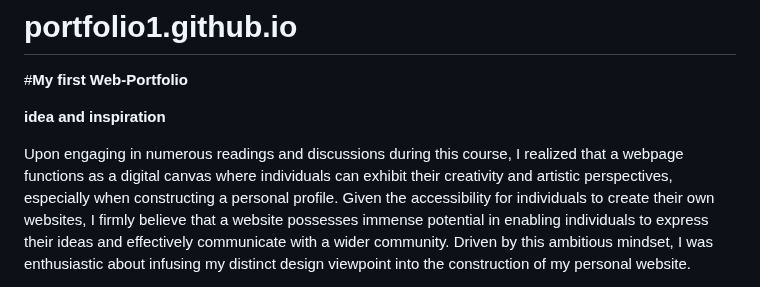
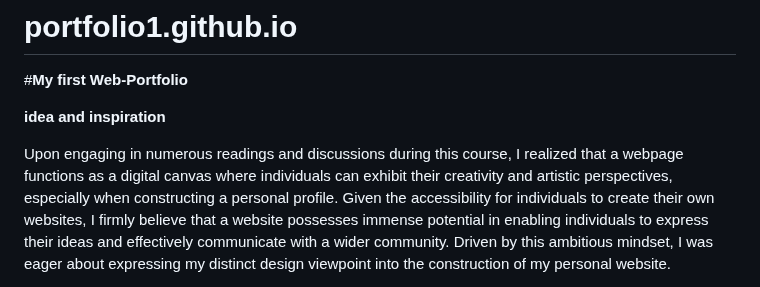
Before and after one commit to bruno1502m/portfolio1.github.io, a Markdown page: README.md, the part around one of its changes. Drawn GitHub-style.

```diff
--- a/README.md
+++ b/README.md
@@ -3,5 +3,5 @@
 
 **idea and inspiration**
 
-Upon engaging in numerous readings and discussions during this course, I realized that a webpage functions as a digital canvas where individuals can exhibit their creativity and artistic perspectives, especially when constructing a personal profile. Given the accessibility for individuals to create their own websites, I firmly believe that a website possesses immense potential in enabling individuals to express their ideas and effectively communicate with a wider community. Driven by this ambitious mindset, I was enthusiastic about infusing my distinct design viewpoint into the construction of my personal website.
+Upon engaging in numerous readings and discussions during this course, I realized that a webpage functions as a digital canvas where individuals can exhibit their creativity and artistic perspectives, especially when constructing a personal profile. Given the accessibility for individuals to create their own websites, I firmly believe that a website possesses immense potential in enabling individuals to express their ideas and effectively communicate with a wider community. Driven by this ambitious mindset, I was eager about expressing my distinct design viewpoint into the construction of my personal website.
 
```
Also changed, not shown: other parts of README.md (+1 -1 lines).
